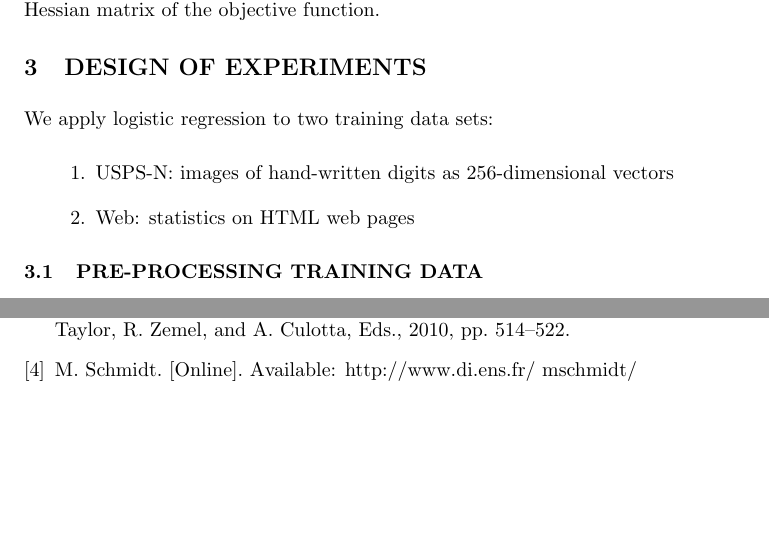
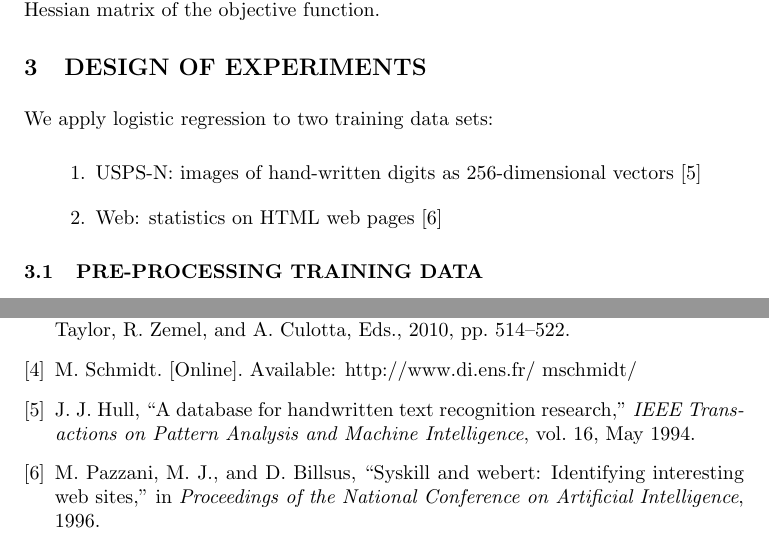
Before and after one commit to Sudoka/CSE250B_LogReg, a LaTeX document (report/report_project1.tex, which reads report/sources.bib): two parts of pages 4 and 6 of 6, joined at a grey line, cut so that both start at the same text, the shorter picture padded with empty space. Compiled offline with pdfLaTeX.

Commit message:
Add sources for data sets.

```diff
--- a/report/report_project1.tex
+++ b/report/report_project1.tex
@@ -129,8 +129,8 @@ Limited-memory Broyden-Fletcher-Goldfarb-Shannon (L-BFGS) is a quasi-Newton opti
 
 We apply logistic regression to two training data sets:
 \begin{enumerate}
-    \item USPS-N: images of hand-written digits as 256-dimensional vectors
-    \item Web: statistics on HTML web pages
+    \item USPS-N: images of hand-written digits as 256-dimensional vectors \cite{USPS}
+    \item Web: statistics on HTML web pages \cite{Web}
 \end{enumerate}
 
 
--- a/report/sources.bib
+++ b/report/sources.bib
@@ -17,13 +7,38 @@
 	Title = {t-logistic regression},
 	Year = {2010}}
 
+
+% Matlab toolboxes
 @misc{minFunc,
 	Author = {Mark Schmidt},
 	Url = {http://www.di.ens.fr/~mschmidt/},
 	Bdsk-Url-1 = {http://www.di.ens.fr/~mschmidt/}}
 
 
-@INPROCEEDINGS{Kinect,
+% Data sets
+@article{USPS,
+    author = {Hull, J. J.},
+    title = {A database for handwritten text recognition research},
+    journal = {IEEE Transactions on Pattern Analysis and Machine Intelligence},
+    year = {1994},
+    month = {May},
+    volume = {16}
+    issue = {5},
+    pages = {550-554}
+}
+
+@inproceedings{Web,
+    author = {Pazzani, M., and Muramatsu J., and Billsus, D},
+    title = {Syskill and Webert: Identifying interesting web sites},
+    year={1996},
+    booktitle = {Proceedings of the National Conference on Artificial Intelligence},
+}
+
+
+
+
+% Applications of Machine Learning
+@inproceedings{Kinect,
     author={Janoch, A. and Karayev, S. and Yangqing Jia and Barron, J.T. and Fritz, M. and Saenko, K. and Darrell, T.},
     booktitle={Computer Vision Workshops (ICCV Workshops), 2011 IEEE International Conference on}, title={A category-level 3-D object dataset: Putting the Kinect to work},
     year={2011},
```
Also changed, not shown: report/report_project1.pdf, report/sources.bib (13 more changed lines).
